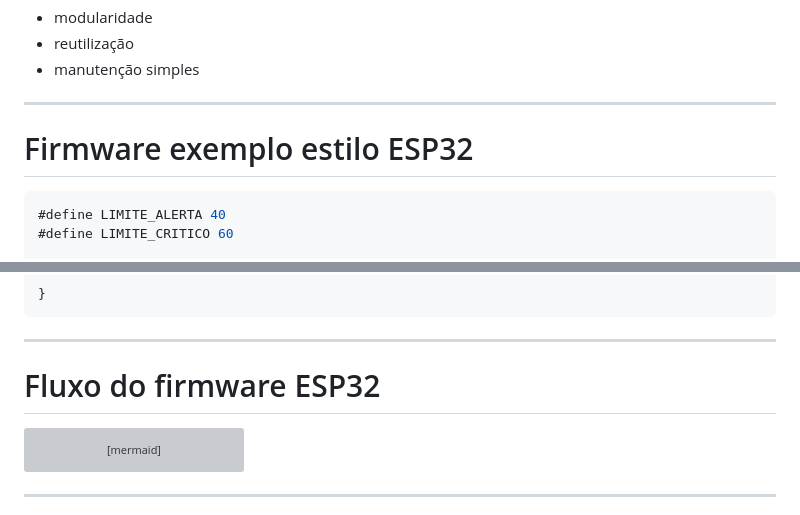
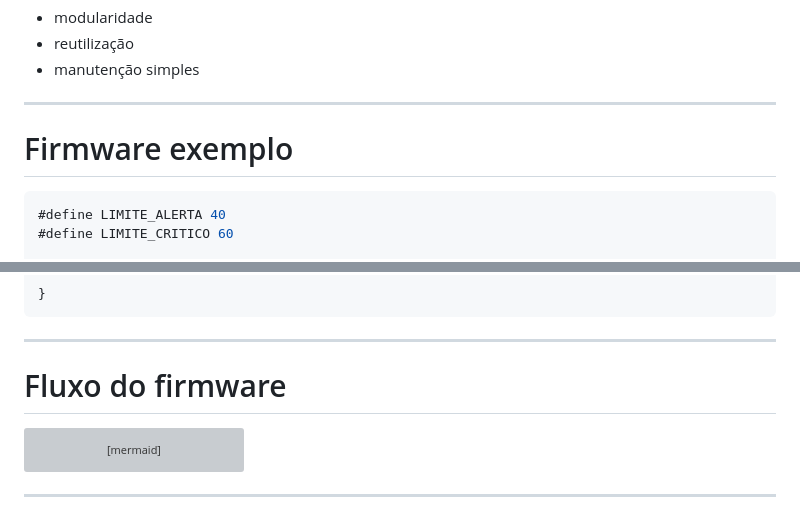
Before and after one commit to isaacmirandaifce/aulasembarcatech2, a Markdown page: mentorias/02.md, 2 parts joined by grey strips. Rendered like a GitHub page; grey boxes are pictures that could not be loaded.

Commit message:
Revise section titles in firmware documentation
Updated section titles for clarity and consistency.

````diff
--- a/mentorias/02.md
+++ b/mentorias/02.md
@@ -338,7 +338,7 @@ Benefícios:
 
 ---
 
-# Firmware exemplo estilo ESP32
+# Firmware exemplo
 
 ```c
 #define LIMITE_ALERTA 40
@@ -388,7 +388,7 @@ void loop(){
 
 ---
 
-# Fluxo do firmware ESP32
+# Fluxo do firmware
 
 ```mermaid
 flowchart TD
````
